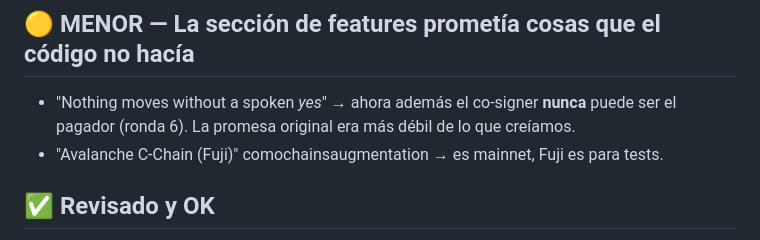
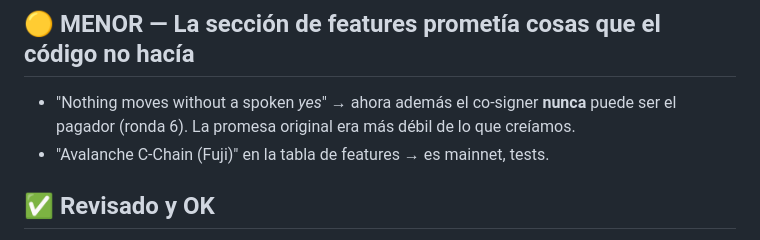
Before and after one commit to PedroYellow/U-bot-Pay, a Markdown page: AUDIT_2026-10-20j_docs.md, the part around the change. Rendered like a GitHub page.

Commit message:
docs(audit): fix a typo in the round-10 report

```diff
--- a/AUDIT_2026-10-20j_docs.md
+++ b/AUDIT_2026-10-20j_docs.md
@@ -62,7 +62,7 @@ avisos, completo → limpio.
 - "Nothing moves without a spoken *yes*" → ahora además el co-signer **nunca**
   puede ser el pagador (ronda 6). La promesa original era más débil de lo que
   creíamos.
-- "Avalanche C-Chain (Fuji)" comochainsaugmentation → es mainnet, Fuji es para
+- "Avalanche C-Chain (Fuji)" en la tabla de features → es mainnet,
   tests.
 
 ## ✅ Revisado y OK
```
